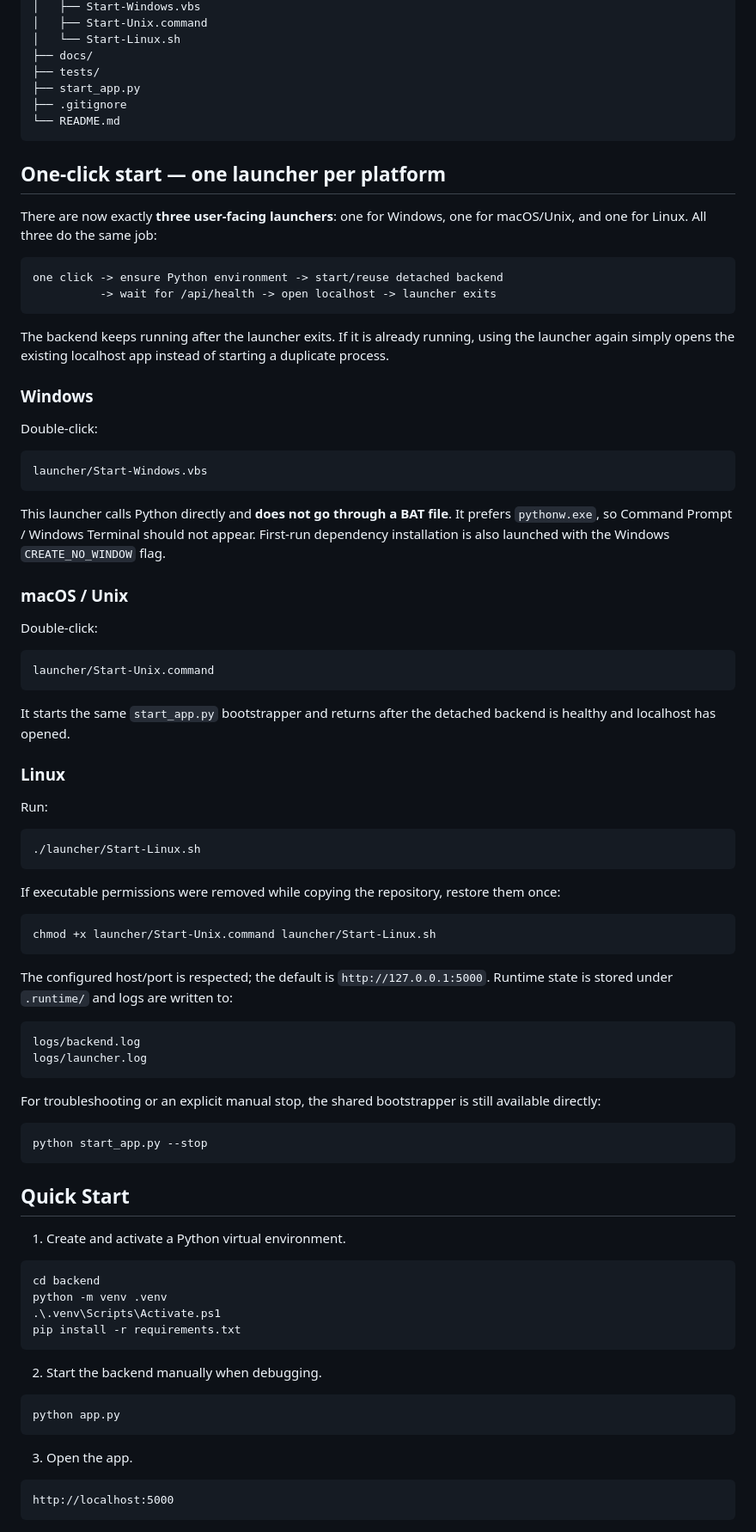
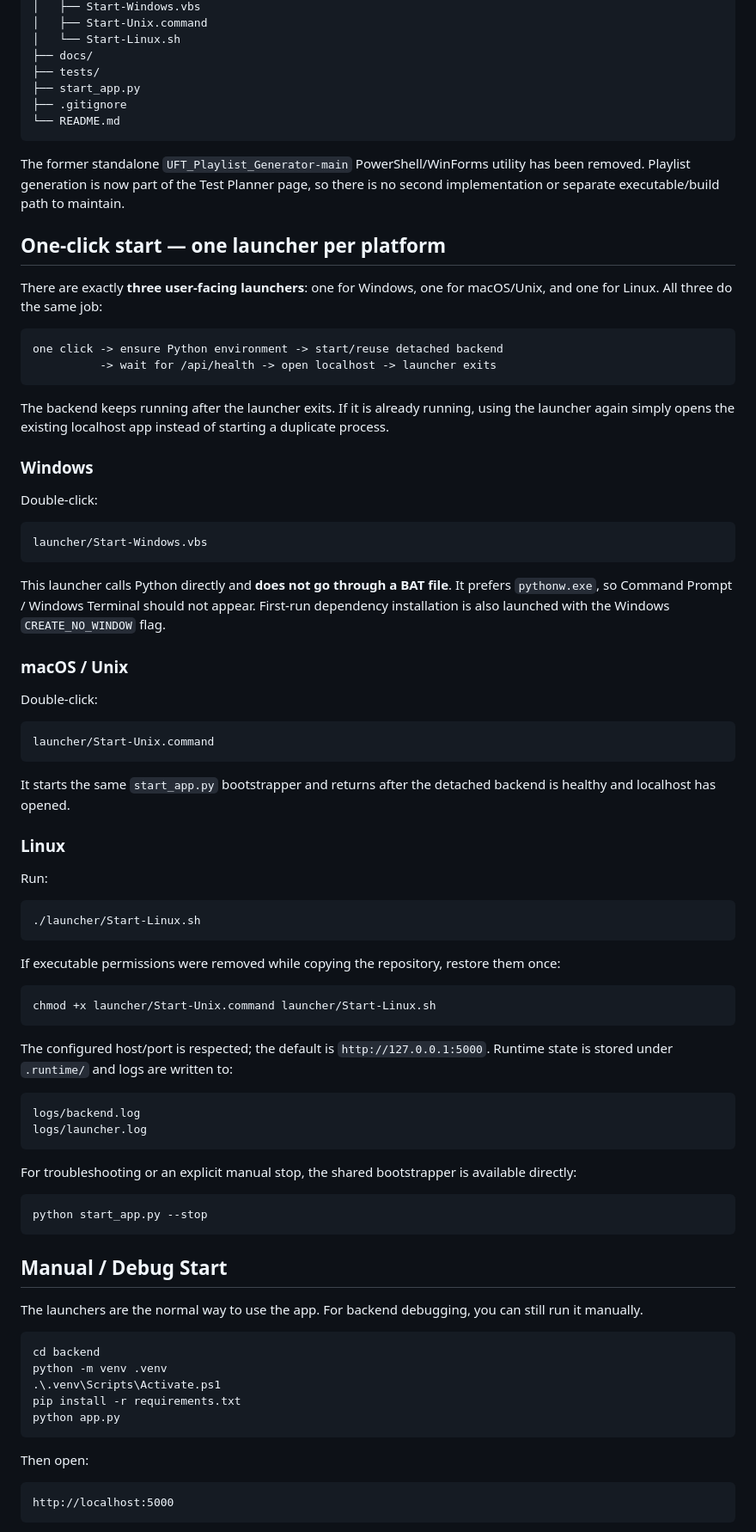
Before and after one commit to TheMostExperiencedSasilor/ADO_Workitem_Handeller, a Markdown page: README.md, the part around one of its changes. Shown at 86% size. Drawn GitHub-style.

````diff
--- a/README.md
+++ b/README.md
@@ -33,19 +34,18 @@ ADO_Workitem_Handeller/
 └── README.md
 ```
 
+The former standalone `UFT_Playlist_Generator-main` PowerShell/WinForms utility has been removed. Playlist generation is now part of the Test Planner page, so there is no second implementation or separate executable/build path to maintain.
+
 ## One-click start — one launcher per platform
 
-There are now exactly **three user-facing launchers**: one for Windows, one for
-macOS/Unix, and one for Linux. All three do the same job:
+There are exactly **three user-facing launchers**: one for Windows, one for macOS/Unix, and one for Linux. All three do the same job:
 
 ```text
 one click -> ensure Python environment -> start/reuse detached backend
           -> wait for /api/health -> open localhost -> launcher exits
 ```
 
-The backend keeps running after the launcher exits. If it is already running,
-using the launcher again simply opens the existing localhost app instead of
-starting a duplicate process.
+The backend keeps running after the launcher exits. If it is already running, using the launcher again simply opens the existing localhost app instead of starting a duplicate process.
 
 ### Windows
 
@@ -55,10 +55,7 @@ Double-click:
 launcher/Start-Windows.vbs
 ```
 
-This launcher calls Python directly and **does not go through a BAT file**.
-It prefers `pythonw.exe`, so Command Prompt / Windows Terminal should not appear.
-First-run dependency installation is also launched with the Windows
-`CREATE_NO_WINDOW` flag.
+This launcher calls Python directly and **does not go through a BAT file**. It prefers `pythonw.exe`, so Command Prompt / Windows Terminal should not appear. First-run dependency installation is also launched with the Windows `CREATE_NO_WINDOW` flag.
 
 ### macOS / Unix
 
@@ -68,8 +65,7 @@ Double-click:
 launcher/Start-Unix.command
 ```
 
-It starts the same `start_app.py` bootstrapper and returns after the detached
-backend is healthy and localhost has opened.
+It starts the same `start_app.py` bootstrapper and returns after the detached backend is healthy and localhost has opened.
 
 ### Linux
 
@@ -79,47 +75,38 @@ Run:
 ./launcher/Start-Linux.sh
 ```
 
-If executable permissions were removed while copying the repository, restore
-them once:
+If executable permissions were removed while copying the repository, restore them once:
 
 ```bash
 chmod +x launcher/Start-Unix.command launcher/Start-Linux.sh
 ```
 
-The configured host/port is respected; the default is
-`http://127.0.0.1:5000`. Runtime state is stored under `.runtime/` and logs
-are written to:
+The configured host/port is respected; the default is `http://127.0.0.1:5000`. Runtime state is stored under `.runtime/` and logs are written to:
 
 ```text
 logs/backend.log
 logs/launcher.log
 ```
 
-For troubleshooting or an explicit manual stop, the shared bootstrapper is still
-available directly:
+For troubleshooting or an explicit manual stop, the shared bootstrapper is available directly:
 
 ```text
 python start_app.py --stop
 ```
 
-## Quick Start
+## Manual / Debug Start
 
-1. Create and activate a Python virtual environment.
+The launchers are the normal way to use the app. For backend debugging, you can still run it manually.
 
 ```powershell
 cd backend
 python -m venv .venv
 .\.venv\Scripts\Activate.ps1
 pip install -r requirements.txt
-```
-
-2. Start the backend manually when debugging.
-
-```powershell
 python app.py
 ```
 
-3. Open the app.
+Then open:
 
 ```text
 http://localhost:5000
````
Also changed, not shown: other parts of README.md (+13 -31 lines).
